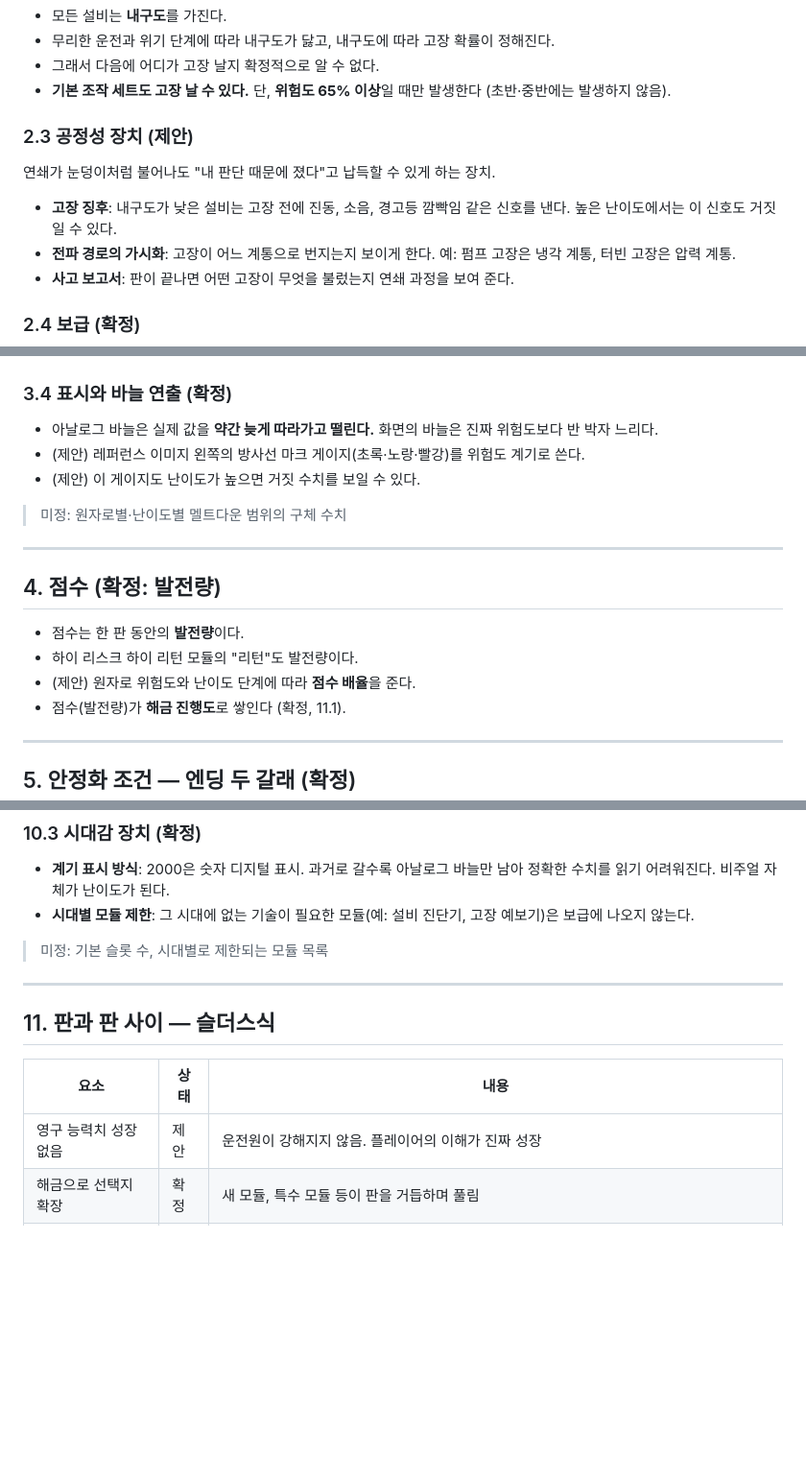
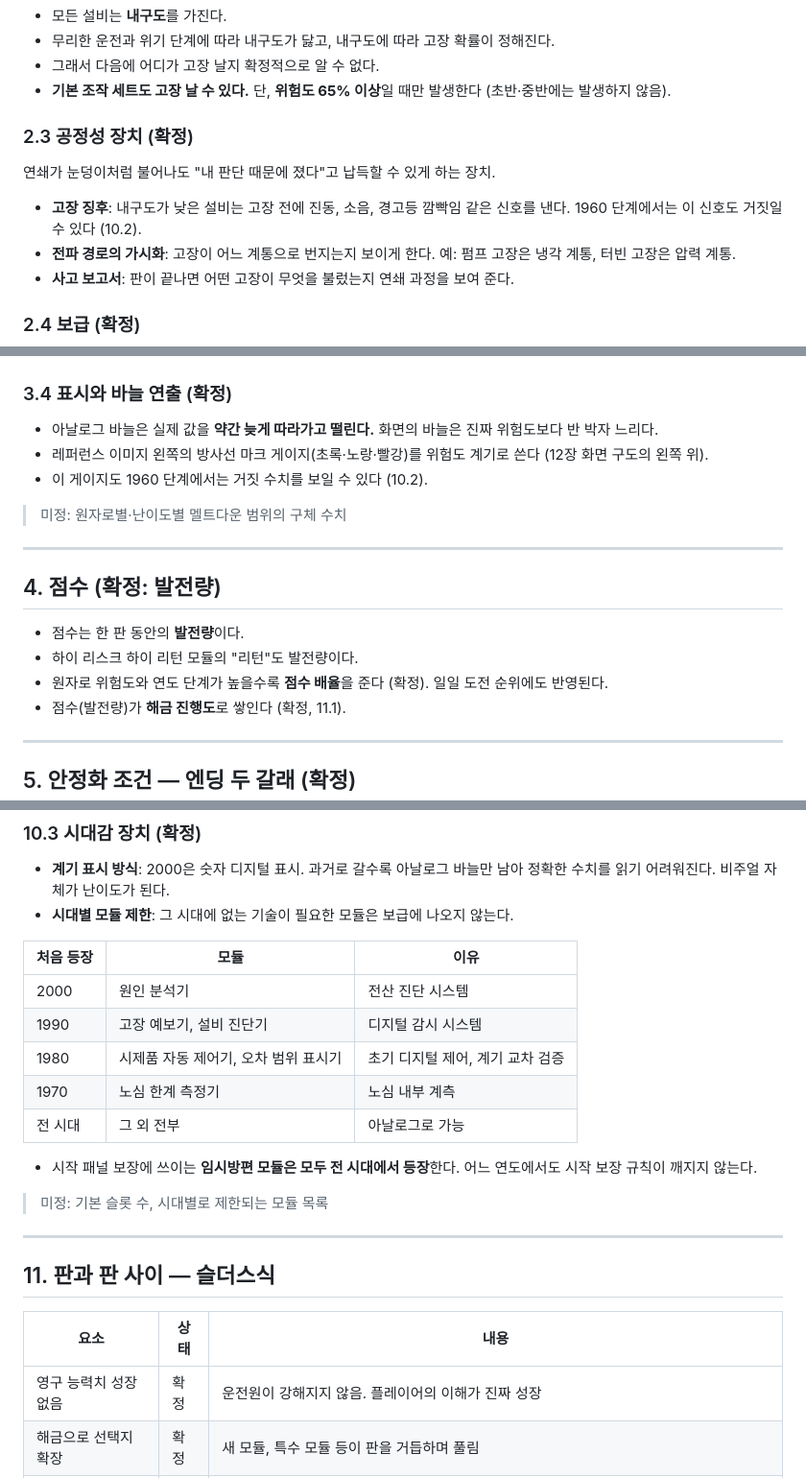
Before and after one commit to Jedidiah1926/meltdown, a Markdown page: docs/GDD.md, 3 parts joined by grey strips. Shown at 96% size. GitHub-like rendering; blank space fills up the shorter version.

```diff
--- a/docs/GDD.md
+++ b/docs/GDD.md
@@ -73,11 +73,11 @@
 - 그래서 다음에 어디가 고장 날지 확정적으로 알 수 없다.
 - **기본 조작 세트도 고장 날 수 있다.** 단, **위험도 65% 이상**일 때만 발생한다 (초반·중반에는 발생하지 않음).
 
-### 2.3 공정성 장치 (제안)
+### 2.3 공정성 장치 (확정)
 
 연쇄가 눈덩이처럼 불어나도 "내 판단 때문에 졌다"고 납득할 수 있게 하는 장치.
 
-- **고장 징후**: 내구도가 낮은 설비는 고장 전에 진동, 소음, 경고등 깜빡임 같은 신호를 낸다. 높은 난이도에서는 이 신호도 거짓일 수 있다.
+- **고장 징후**: 내구도가 낮은 설비는 고장 전에 진동, 소음, 경고등 깜빡임 같은 신호를 낸다. 1960 단계에서는 이 신호도 거짓일 수 있다 (10.2).
 - **전파 경로의 가시화**: 고장이 어느 계통으로 번지는지 보이게 한다. 예: 펌프 고장은 냉각 계통, 터빈 고장은 압력 계통.
 - **사고 보고서**: 판이 끝나면 어떤 고장이 무엇을 불렀는지 연쇄 과정을 보여 준다.
 
@@ -145,8 +145,8 @@
 ### 3.4 표시와 바늘 연출 (확정)
 
 - 아날로그 바늘은 실제 값을 **약간 늦게 따라가고 떨린다.** 화면의 바늘은 진짜 위험도보다 반 박자 느리다.
-- (제안) 레퍼런스 이미지 왼쪽의 방사선 마크 게이지(초록·노랑·빨강)를 위험도 계기로 쓴다.
-- (제안) 이 게이지도 난이도가 높으면 거짓 수치를 보일 수 있다.
+- 레퍼런스 이미지 왼쪽의 방사선 마크 게이지(초록·노랑·빨강)를 위험도 계기로 쓴다 (12장 화면 구도의 왼쪽 위).
+- 이 게이지도 1960 단계에서는 거짓 수치를 보일 수 있다 (10.2).
 
 > 미정: 원자로별·난이도별 멜트다운 범위의 구체 수치
 
@@ -156,7 +156,7 @@
 
 - 점수는 한 판 동안의 **발전량**이다.
 - 하이 리스크 하이 리턴 모듈의 "리턴"도 발전량이다.
-- (제안) 원자로 위험도와 난이도 단계에 따라 **점수 배율**을 준다.
+- 원자로 위험도와 연도 단계가 높을수록 **점수 배율**을 준다 (확정). 일일 도전 순위에도 반영된다.
 - 점수(발전량)가 **해금 진행도**로 쌓인다 (확정, 11.1).
 
 ---
@@ -517,7 +517,17 @@
 ### 10.3 시대감 장치 (확정)
 
 - **계기 표시 방식**: 2000은 숫자 디지털 표시. 과거로 갈수록 아날로그 바늘만 남아 정확한 수치를 읽기 어려워진다. 비주얼 자체가 난이도가 된다.
-- **시대별 모듈 제한**: 그 시대에 없는 기술이 필요한 모듈(예: 설비 진단기, 고장 예보기)은 보급에 나오지 않는다.
+- **시대별 모듈 제한**: 그 시대에 없는 기술이 필요한 모듈은 보급에 나오지 않는다.
+
+| 처음 등장 | 모듈 | 이유 |
+|---|---|---|
+| 2000 | 원인 분석기 | 전산 진단 시스템 |
+| 1990 | 고장 예보기, 설비 진단기 | 디지털 감시 시스템 |
+| 1980 | 시제품 자동 제어기, 오차 범위 표시기 | 초기 디지털 제어, 계기 교차 검증 |
+| 1970 | 노심 한계 측정기 | 노심 내부 계측 |
+| 전 시대 | 그 외 전부 | 아날로그로 가능 |
+
+- 시작 패널 보장에 쓰이는 **임시방편 모듈은 모두 전 시대에서 등장**한다. 어느 연도에서도 시작 보장 규칙이 깨지지 않는다.
 
 > 미정: 기본 슬롯 수, 시대별로 제한되는 모듈 목록
 
@@ -527,7 +537,7 @@
 
 | 요소 | 상태 | 내용 |
 |---|---|---|
-| 영구 능력치 성장 없음 | 제안 | 운전원이 강해지지 않음. 플레이어의 이해가 진짜 성장 |
+| 영구 능력치 성장 없음 | 확정 | 운전원이 강해지지 않음. 플레이어의 이해가 진짜 성장 |
 | 해금으로 선택지 확장 | 확정 | 새 모듈, 특수 모듈 등이 판을 거듭하며 풀림 |
 | 난이도 단계 해금 | 확정 | 연도 5단계, 순차 해금, 원자로별 (10장) |
 | 원자로 종류 = 캐릭터 | 확정 | 6종 |
```
Also changed, not shown: other parts of docs/GDD.md (+21 -25 lines).
